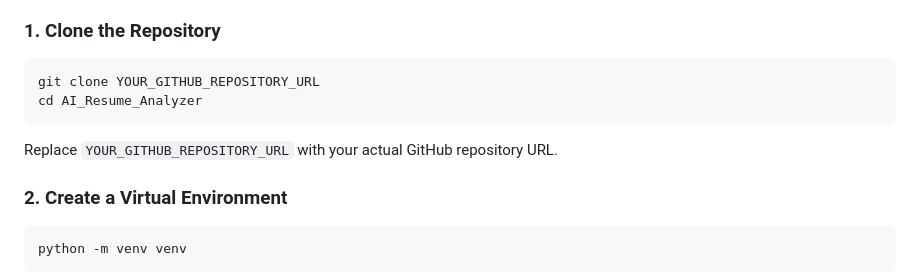
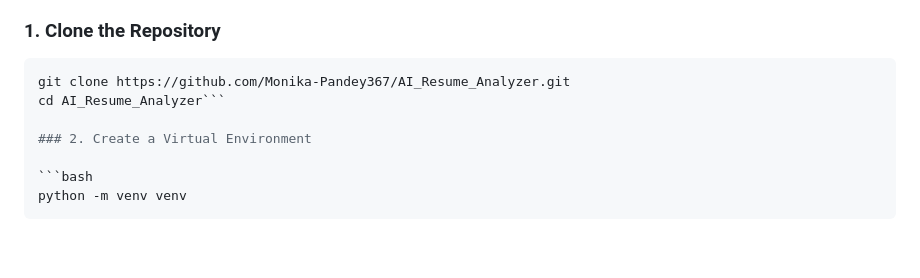
Before and after one commit to Monika-Pandey367/AI_Resume_Analyzer, a Markdown page: README.md, the part around the change. GitHub-like rendering; blank space fills up the shorter version.

Commit message:
Update README.md with project details and setup

````diff
--- a/README.md
+++ b/README.md
@@ -71,11 +71,8 @@ AI_Resume_Analyzer/
 ### 1. Clone the Repository
 
 ```bash
-git clone YOUR_GITHUB_REPOSITORY_URL
-cd AI_Resume_Analyzer
-```
-
-Replace `YOUR_GITHUB_REPOSITORY_URL` with your actual GitHub repository URL.
+git clone https://github.com/Monika-Pandey367/AI_Resume_Analyzer.git
+cd AI_Resume_Analyzer```
 
 ### 2. Create a Virtual Environment
 
````
